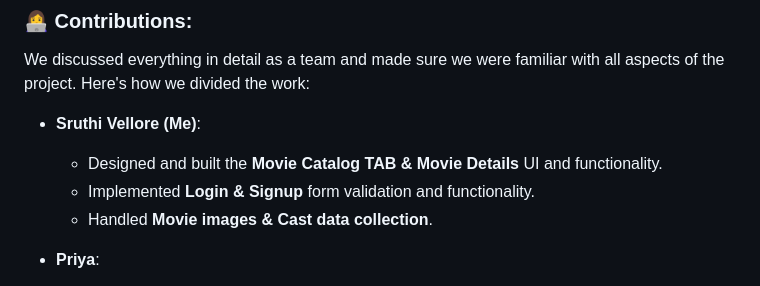
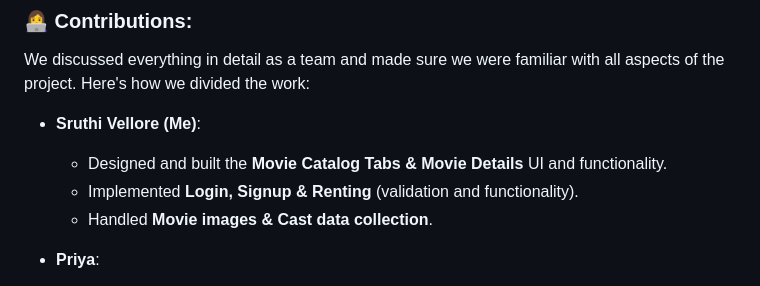
Before and after one commit to sruthivellore/CineCrate, a Markdown page: Readme.md, the part around the change. Drawn GitHub-style.

```diff
--- a/Readme.md
+++ b/Readme.md
@@ -170,8 +170,8 @@ We discussed everything in detail as a team and made sure we were familiar with
 
 * **Sruthi Vellore (Me)**:
 
-  * Designed and built the **Movie Catalog TAB & Movie Details** UI and functionality.
-  * Implemented **Login & Signup** form validation and functionality.
+  * Designed and built the **Movie Catalog Tabs & Movie Details** UI and functionality.
+  * Implemented **Login, Signup & Renting** (validation and functionality).
   * Handled **Movie images & Cast data collection**.
 
 * **Priya**:
```
